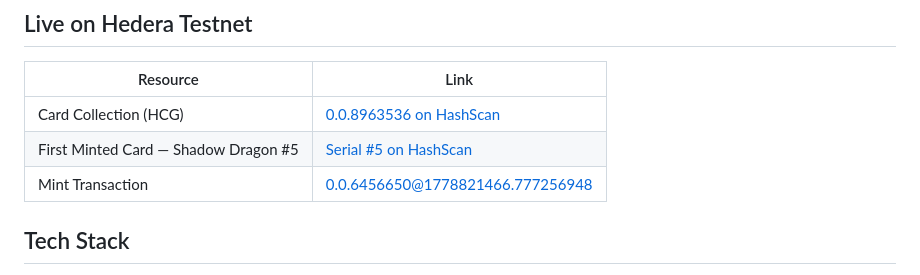
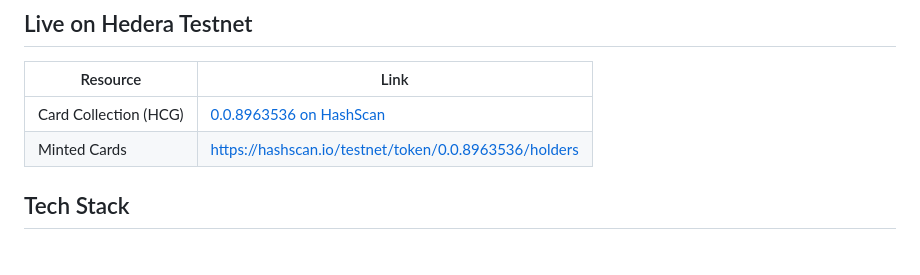
Before and after one commit to Lemeri123/Nft-card-game, a Markdown page: README.md, the part around the change. GitHub-like rendering.

```diff
--- a/README.md
+++ b/README.md
@@ -8,9 +8,7 @@ A collectible NFT card game backend built on the [Hedera](https://hedera.com) ne
 | Resource | Link |
 |---|---|
 | Card Collection (HCG) | [0.0.8963536 on HashScan](https://hashscan.io/testnet/token/0.0.8963536) |
-| First Minted Card — Shadow Dragon #5 | [Serial #5 on HashScan](https://hashscan.io/testnet/token/0.0.8963536/5)
-| Mint Transaction | [0.0.6456650@1778821466.777256948](https://hashscan.io/testnet/transaction/0.0.6456650@1778821466.777256948) |
-
+| Minted Cards| https://hashscan.io/testnet/token/0.0.8963536/holders
 
 ## Tech Stack
 
```
